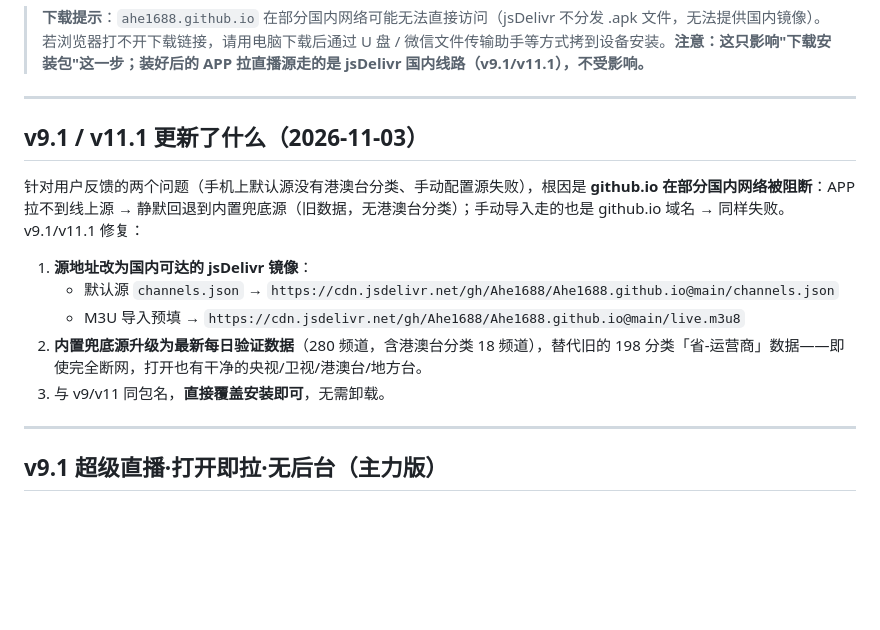
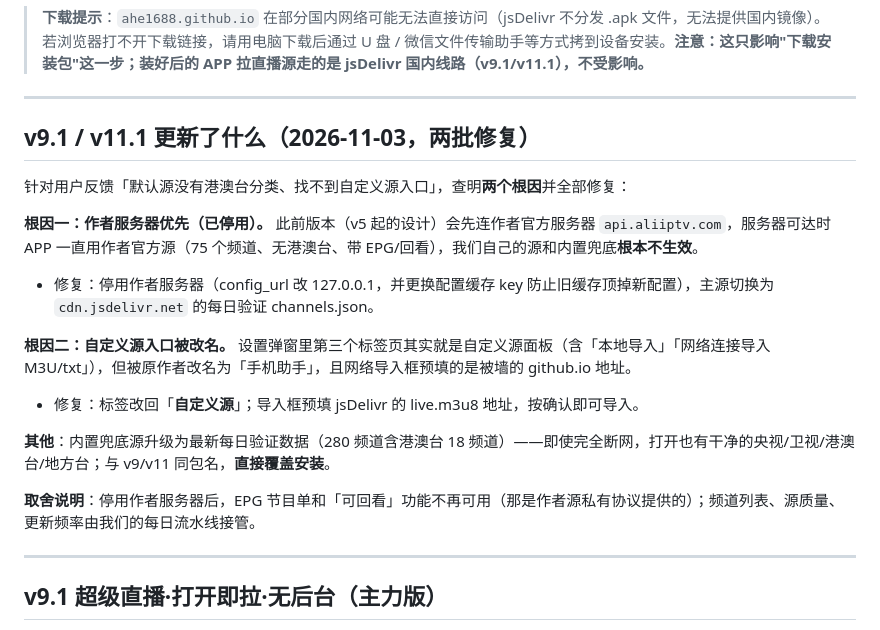
Before and after one commit to Ahe1688/Ahe1688.github.io, a Markdown page: apk/README.md, the part around the change. Rendered like a GitHub page; blank space fills up the shorter version.

Commit message:
docs: README 更新——说明停用作者优先与自定义源入口改名的根因修复

```diff
--- a/apk/README.md
+++ b/apk/README.md
@@ -19,15 +19,19 @@
 
 ---
 
-## v9.1 / v11.1 更新了什么（2026-11-03）
+## v9.1 / v11.1 更新了什么（2026-11-03，两批修复）
 
-针对用户反馈的两个问题（手机上默认源没有港澳台分类、手动配置源失败），根因是 **github.io 在部分国内网络被阻断**：APP 拉不到线上源 → 静默回退到内置兜底源（旧数据，无港澳台分类）；手动导入走的也是 github.io 域名 → 同样失败。v9.1/v11.1 修复：
+针对用户反馈「默认源没有港澳台分类、找不到自定义源入口」，查明**两个根因**并全部修复：
 
-1. **源地址改为国内可达的 jsDelivr 镜像**：
-   - 默认源 `channels.json` → `https://cdn.jsdelivr.net/gh/Ahe1688/Ahe1688.github.io@main/channels.json`
-   - M3U 导入预填 → `https://cdn.jsdelivr.net/gh/Ahe1688/Ahe1688.github.io@main/live.m3u8`
-2. **内置兜底源升级为最新每日验证数据**（280 频道，含港澳台分类 18 频道），替代旧的 198 分类「省-运营商」数据——即使完全断网，打开也有干净的央视/卫视/港澳台/地方台。
-3. 与 v9/v11 同包名，**直接覆盖安装即可**，无需卸载。
+**根因一：作者服务器优先（已停用）。** 此前版本（v5 起的设计）会先连作者官方服务器 `api.aliiptv.com`，服务器可达时 APP 一直用作者官方源（75 个频道、无港澳台、带 EPG/回看），我们自己的源和内置兜底**根本不生效**。
+- 修复：停用作者服务器（config_url 改 127.0.0.1，并更换配置缓存 key 防止旧缓存顶掉新配置），主源切换为 `cdn.jsdelivr.net` 的每日验证 channels.json。
+
+**根因二：自定义源入口被改名。** 设置弹窗里第三个标签页其实就是自定义源面板（含「本地导入」「网络连接导入 M3U/txt」），但被原作者改名为「手机助手」，且网络导入框预填的是被墙的 github.io 地址。
+- 修复：标签改回「**自定义源**」；导入框预填 jsDelivr 的 live.m3u8 地址，按确认即可导入。
+
+**其他**：内置兜底源升级为最新每日验证数据（280 频道含港澳台 18 频道）——即使完全断网，打开也有干净的央视/卫视/港澳台/地方台；与 v9/v11 同包名，**直接覆盖安装**。
+
+**取舍说明**：停用作者服务器后，EPG 节目单和「可回看」功能不再可用（那是作者源私有协议提供的）；频道列表、源质量、更新频率由我们的每日流水线接管。
 
 ---
 
```
